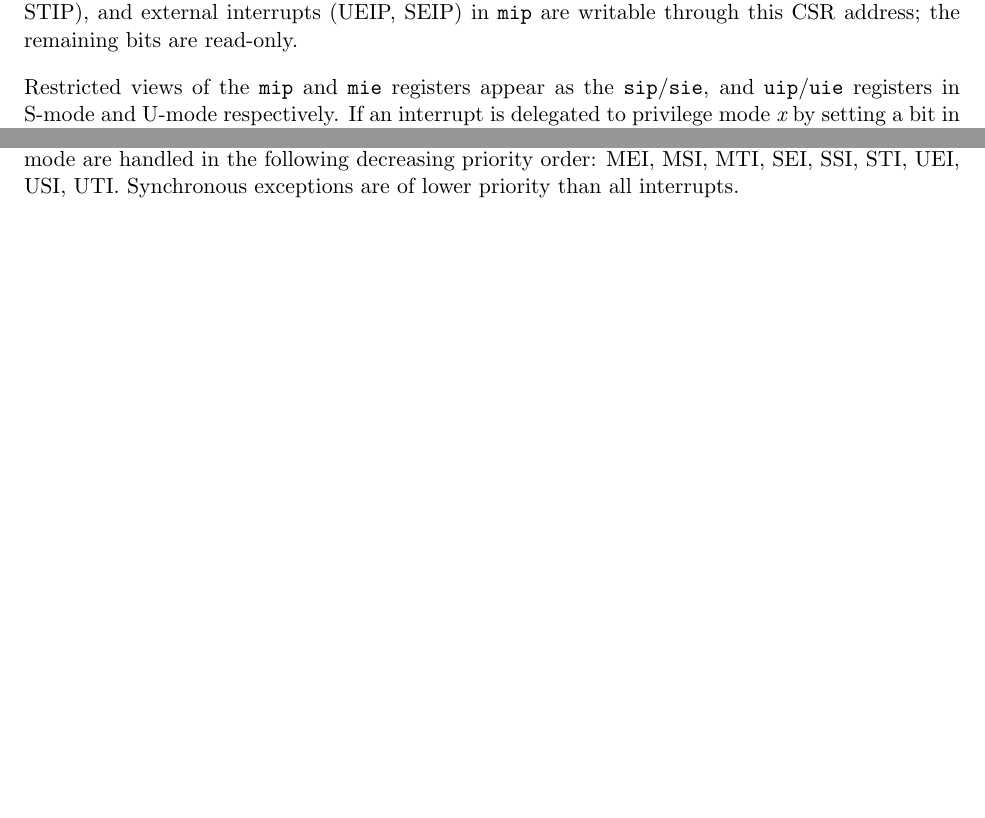
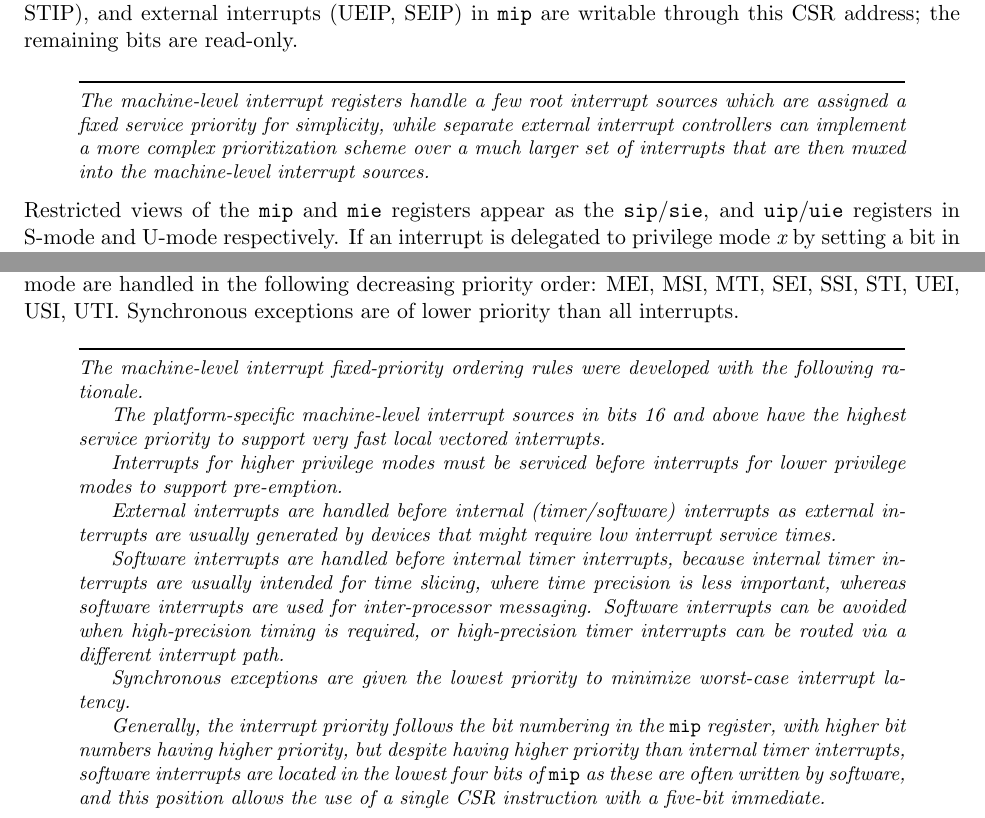
Before and after one commit to riscv/riscv-isa-manual, a LaTeX thesis (src/riscv-privileged.tex, which reads src/machine.tex): two parts of pages 40 and 42 of 105 before the commit and two parts of pages 40 and 42 of 107 after it, joined at a grey line, cut so that both start at the same text, the shorter picture padded with empty space. Compiled offline with pdfLaTeX.

Commit message:
Added commentary on fixed interrupt priority scheme for mip/mie.
Closed #13

```diff
--- a/src/machine.tex
+++ b/src/machine.tex
@@ -1129,6 +1129,14 @@ and external interrupts (UEIP, SEIP) in {\tt mip}
 are writable through this CSR address; the remaining bits are
 read-only.
 
+\begin{commentary}
+  The machine-level interrupt registers handle a few root interrupt
+  sources which are assigned a fixed service priority for simplicity,
+  while separate external interrupt controllers can implement a more
+  complex prioritization scheme over a much larger set of interrupts
+  that are then muxed into the machine-level interrupt sources.
+\end{commentary}
+
 Restricted views of the {\tt mip} and {\tt mie} registers appear as
 the {\tt sip}/{\tt sie}, and {\tt uip}/{\tt uie} registers in
 S-mode and U-mode respectively.  If an interrupt is delegated to
@@ -1329,6 +1337,40 @@ handled in decreasing order of destined privilege mode.  Multiple simultaneous
 interrupts destined for the same privilege mode are handled in the following
 decreasing priority order: MEI, MSI, MTI, SEI, SSI, STI, UEI, USI, UTI.
 Synchronous exceptions are of lower priority than all interrupts.
+
+\begin{commentary}
+  The machine-level interrupt fixed-priority ordering rules were developed
+  with the following rationale.
+
+  The platform-specific machine-level interrupt sources in bits 16 and
+  above have the highest service priority to support very fast local
+  vectored interrupts.
+
+  Interrupts for higher privilege modes must be serviced before
+  interrupts for lower privilege modes to support pre-emption.
+
+  External interrupts are handled before internal (timer/software)
+  interrupts as external interrupts are usually generated by devices
+  that might require low interrupt service times.
+
+  Software interrupts are handled before internal timer interrupts,
+  because internal timer interrupts are usually intended for time
+  slicing, where time precision is less important, whereas software
+  interrupts are used for inter-processor messaging.  Software
+  interrupts can be avoided when high-precision timing is required, or
+  high-precision timer interrupts can be routed via a different
+  interrupt path.
+
+  Synchronous exceptions are given the lowest priority to minimize
+  worst-case interrupt latency.
+
+   Generally, the interrupt priority follows the bit numbering in the
+  {\tt mip} register, with higher bit numbers having higher priority,
+  but despite having higher priority than internal timer interrupts,
+  software interrupts are located in the lowest four bits of {\tt mip}
+  as these are often written by software, and this position allows the
+  use of a single CSR instruction with a five-bit immediate.
+\end{commentary}
 
 \subsection{Machine Timer Registers ({\tt mtime} and {\tt mtimecmp})}
 
```
